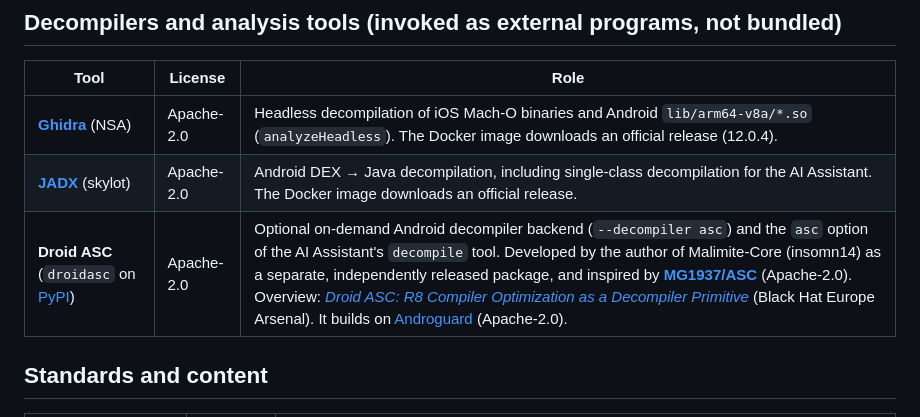
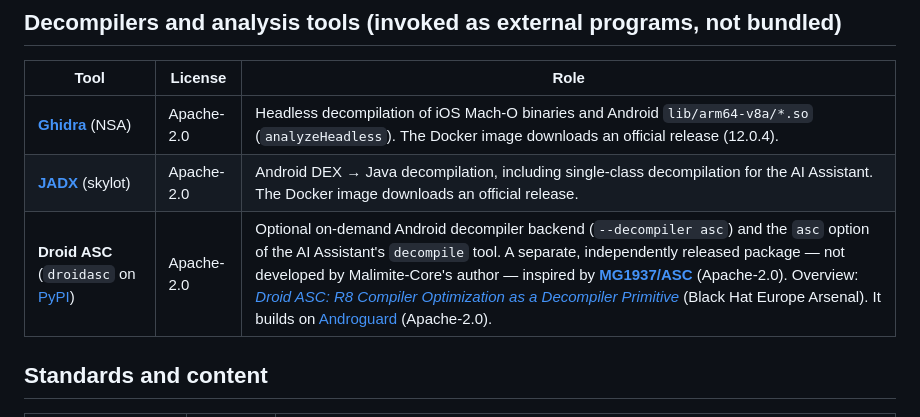
Before and after one commit to insomn14/Malimite-Core, a Markdown page: THIRD_PARTY_NOTICES.md, the part around the change. Rendered like a GitHub page.

```diff
--- a/THIRD_PARTY_NOTICES.md
+++ b/THIRD_PARTY_NOTICES.md
@@ -20,7 +20,7 @@ Droid ASC, the Android decompiler backend described below, was inspired by [**MG
 |---|---|---|
 | [**Ghidra**](https://github.com/NationalSecurityAgency/ghidra) (NSA) | Apache-2.0 | Headless decompilation of iOS Mach-O binaries and Android `lib/arm64-v8a/*.so` (`analyzeHeadless`). The Docker image downloads an official release (12.0.4). |
 | [**JADX**](https://github.com/skylot/jadx) (skylot) | Apache-2.0 | Android DEX → Java decompilation, including single-class decompilation for the AI Assistant. The Docker image downloads an official release. |
-| **Droid ASC** (`droidasc` on [PyPI](https://pypi.org/project/droidasc/)) | Apache-2.0 | Optional on-demand Android decompiler backend (`--decompiler asc`) and the `asc` option of the AI Assistant's `decompile` tool. Developed by the author of Malimite-Core (insomn14) as a separate, independently released package, and inspired by [**MG1937/ASC**](https://github.com/MG1937/ASC) (Apache-2.0). Overview: [*Droid ASC: R8 Compiler Optimization as a Decompiler Primitive*](https://blackhat.com/europe/arsenal/schedule/index.html#droid-asc-r8-compiler-optimization-as-a-decompiler-primitive-54834) (Black Hat Europe Arsenal). It builds on [Androguard](https://github.com/androguard/androguard) (Apache-2.0). |
+| **Droid ASC** (`droidasc` on [PyPI](https://pypi.org/project/droidasc/)) | Apache-2.0 | Optional on-demand Android decompiler backend (`--decompiler asc`) and the `asc` option of the AI Assistant's `decompile` tool. A separate, independently released package — not developed by Malimite-Core's author — inspired by [**MG1937/ASC**](https://github.com/MG1937/ASC) (Apache-2.0). Overview: [*Droid ASC: R8 Compiler Optimization as a Decompiler Primitive*](https://blackhat.com/europe/arsenal/schedule/index.html#droid-asc-r8-compiler-optimization-as-a-decompiler-primitive-54834) (Black Hat Europe Arsenal). It builds on [Androguard](https://github.com/androguard/androguard) (Apache-2.0). |
 
 ## Standards and content
 
```
Also changed, not shown: README.md (+1 -1 lines).
